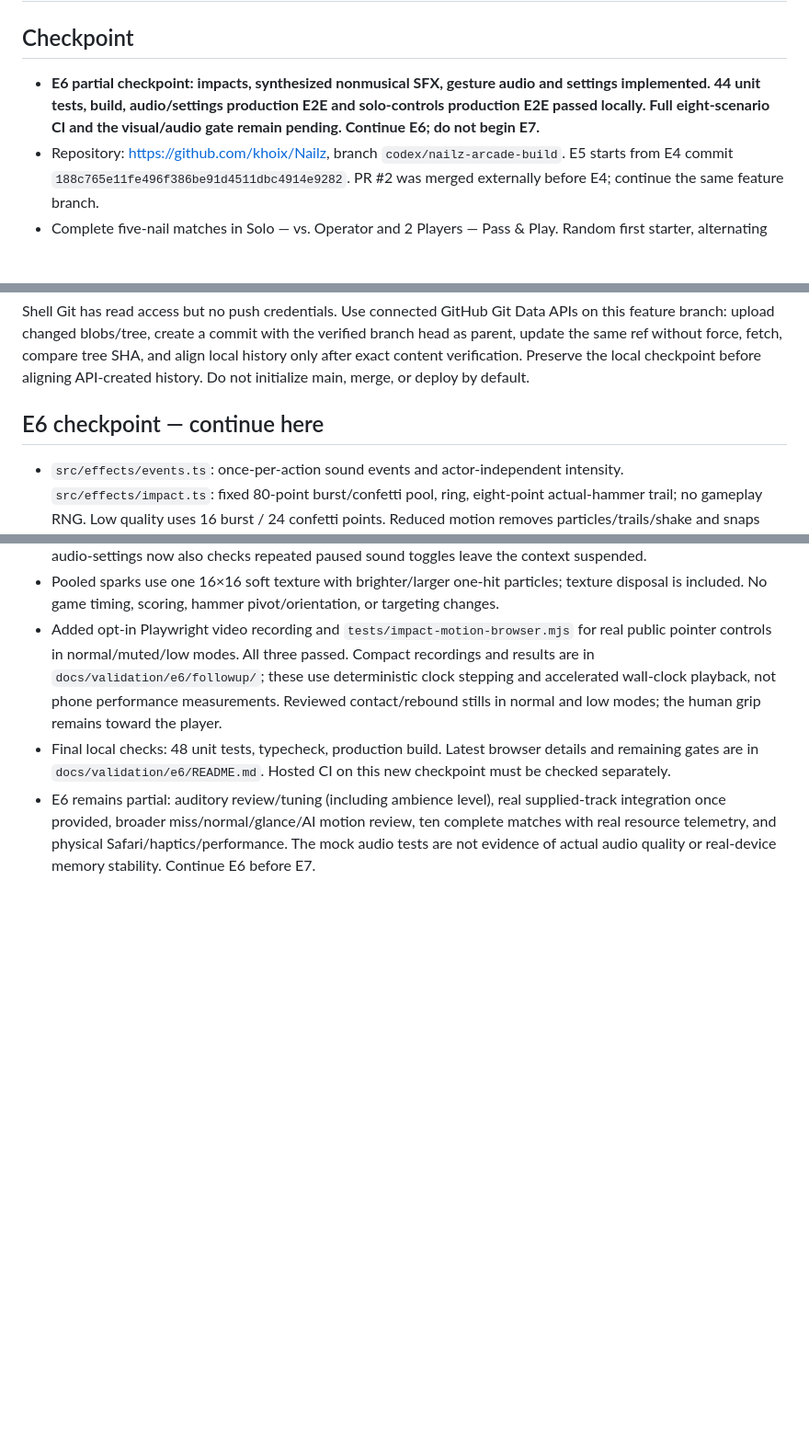
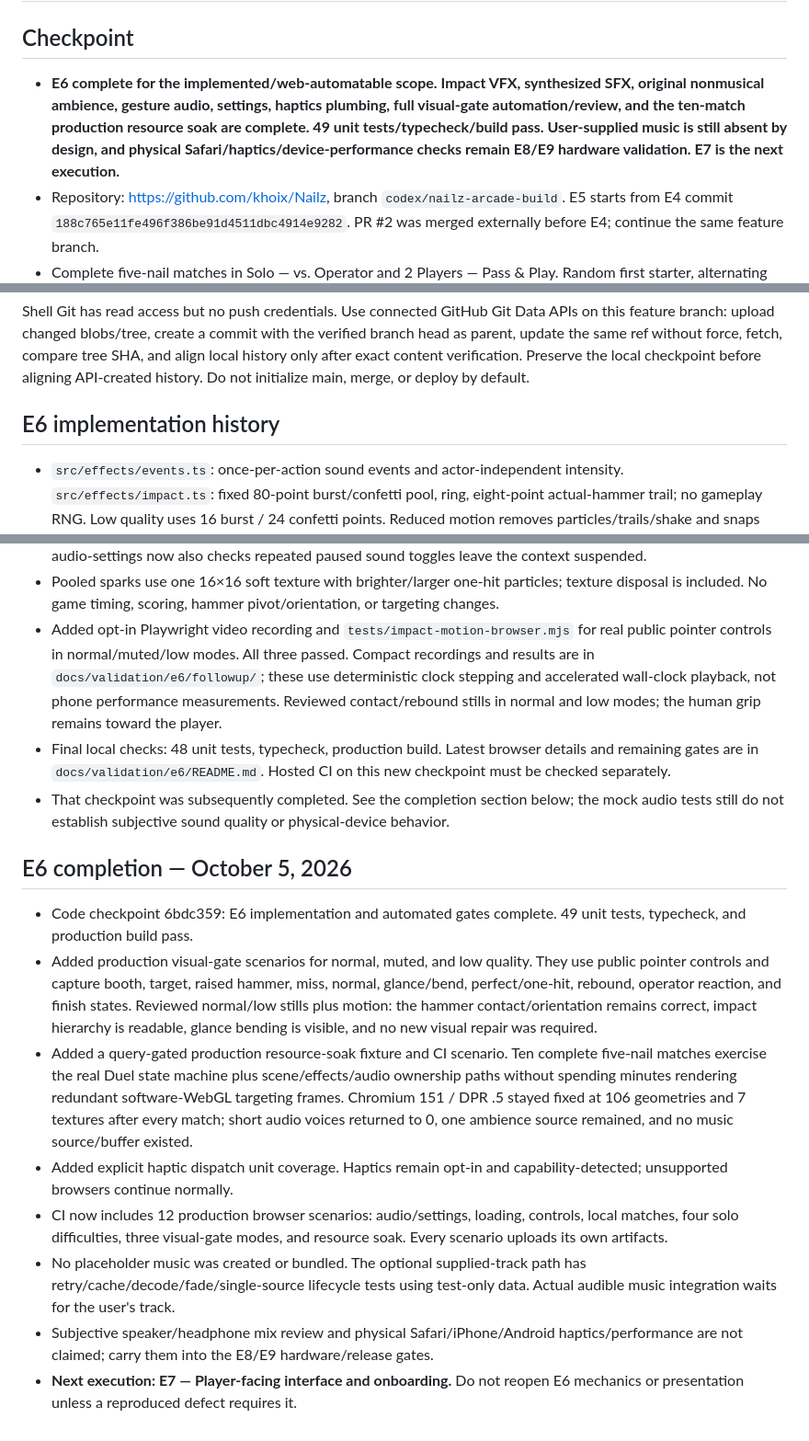
Before and after one commit to khoix/Nailz, a Markdown page: docs/AI-NAILZ-HANDOFF.md, 3 parts joined by grey strips. Shown at 92% size. Drawn GitHub-style; blank space fills up the shorter version.

Commit message:
Document E6 completion and validation

```diff
--- a/docs/AI-NAILZ-HANDOFF.md
+++ b/docs/AI-NAILZ-HANDOFF.md
@@ -1,7 +1,7 @@
 # Nailz! handoff
 
 ## Checkpoint
-- **E6 partial checkpoint: impacts, synthesized nonmusical SFX, gesture audio and settings implemented. 44 unit tests, build, audio/settings production E2E and solo-controls production E2E passed locally. Full eight-scenario CI and the visual/audio gate remain pending. Continue E6; do not begin E7.**
+- **E6 complete for the implemented/web-automatable scope. Impact VFX, synthesized SFX, original nonmusical ambience, gesture audio, settings, haptics plumbing, full visual-gate automation/review, and the ten-match production resource soak are complete. 49 unit tests/typecheck/build pass. User-supplied music is still absent by design, and physical Safari/haptics/device-performance checks remain E8/E9 hardware validation. E7 is the next execution.**
 - Repository: https://github.com/khoix/Nailz, branch `codex/nailz-arcade-build`. E5 starts from E4 commit `188c765e11fe496f386be91d4511dbc4914e9282`. PR #2 was merged externally before E4; continue the same feature branch.
 - Complete five-nail matches in Solo — vs. Operator and 2 Players — Pass & Play. Random first starter, alternating nail starters, all five nails even after an early clinch, round/match results, scoring, rematch, and mode selection outside matches.
 - Local rematches swap the first starter. Both participants use E2's existing Y/X/focus/swipe pipeline and identical timing. The operator has no competitive local turns. Carnival scenery and hero props are now authored; the operator now has an articulated rig, grip following, and snapshot-driven reactions.
@@ -73,7 +73,7 @@ After verifying E5 regression and new hosted CI, read E6 in the build plan: impa
 ## Persistence
 Shell Git has read access but no push credentials. Use connected GitHub Git Data APIs on this feature branch: upload changed blobs/tree, create a commit with the verified branch head as parent, update the same ref without force, fetch, compare tree SHA, and align local history only after exact content verification. Preserve the local checkpoint before aligning API-created history. Do not initialize main, merge, or deploy by default.
 
-## E6 checkpoint — continue here
+## E6 implementation history
 - `src/effects/events.ts`: once-per-action sound events and actor-independent intensity. `src/effects/impact.ts`: fixed 80-point burst/confetti pool, ring, eight-point actual-hammer trail; no gameplay RNG. Low quality uses 16 burst / 24 confetti points. Reduced motion removes particles/trails/shake and snaps camera transitions; contact ring and result text remain. Paused effects retain sampled time. Scene adds block recoil and a 45ms presentation-only strong-hit hold; model timing is unchanged.
 - `src/audio/controller.ts`: one gesture-created AudioContext, at most 16 short effect voices with disconnection, whoosh/wood/metal/glance/finish transients, gain controls, suspend on pause/background, resume handling, capability-detected opt-in haptics. No audio assets or music were generated/bundled. `src/audio/config.ts` is the single optional user track entry (null by default), loaded via existing Preloader/cache, decoded once, single source, loop option and fade-in.
 - `nailz-settings-v1` saves master mute, separate effect/music levels, haptics, and reduced motion with storage-denial fallback. Temporary controls are in the pause card, with a header sound toggle; E7 owns their final design.
@@ -88,4 +88,15 @@ Shell Git has read access but no push credentials. Use connected GitHub Git Data
 - Pooled sparks use one 16×16 soft texture with brighter/larger one-hit particles; texture disposal is included. No game timing, scoring, hammer pivot/orientation, or targeting changes.
 - Added opt-in Playwright video recording and `tests/impact-motion-browser.mjs` for real public pointer controls in normal/muted/low modes. All three passed. Compact recordings and results are in `docs/validation/e6/followup/`; these use deterministic clock stepping and accelerated wall-clock playback, not phone performance measurements. Reviewed contact/rebound stills in normal and low modes; the human grip remains toward the player.
 - Final local checks: 48 unit tests, typecheck, production build. Latest browser details and remaining gates are in `docs/validation/e6/README.md`. Hosted CI on this new checkpoint must be checked separately.
-- E6 remains partial: auditory review/tuning (including ambience level), real supplied-track integration once provided, broader miss/normal/glance/AI motion review, ten complete matches with real resource telemetry, and physical Safari/haptics/performance. The mock audio tests are not evidence of actual audio quality or real-device memory stability. Continue E6 before E7.
+- That checkpoint was subsequently completed. See the completion section below; the mock audio tests still do not establish subjective sound quality or physical-device behavior.
+
+
+## E6 completion — October 5, 2026
+- Code checkpoint 6bdc359: E6 implementation and automated gates complete. 49 unit tests, typecheck, and production build pass.
+- Added production visual-gate scenarios for normal, muted, and low quality. They use public pointer controls and capture booth, target, raised hammer, miss, normal, glance/bend, perfect/one-hit, rebound, operator reaction, and finish states. Reviewed normal/low stills plus motion: the hammer contact/orientation remains correct, impact hierarchy is readable, glance bending is visible, and no new visual repair was required.
+- Added a query-gated production resource-soak fixture and CI scenario. Ten complete five-nail matches exercise the real Duel state machine plus scene/effects/audio ownership paths without spending minutes rendering redundant software-WebGL targeting frames. Chromium 151 / DPR .5 stayed fixed at 106 geometries and 7 textures after every match; short audio voices returned to 0, one ambience source remained, and no music source/buffer existed.
+- Added explicit haptic dispatch unit coverage. Haptics remain opt-in and capability-detected; unsupported browsers continue normally.
+- CI now includes 12 production browser scenarios: audio/settings, loading, controls, local matches, four solo difficulties, three visual-gate modes, and resource soak. Every scenario uploads its own artifacts.
+- No placeholder music was created or bundled. The optional supplied-track path has retry/cache/decode/fade/single-source lifecycle tests using test-only data. Actual audible music integration waits for the user's track.
+- Subjective speaker/headphone mix review and physical Safari/iPhone/Android haptics/performance are not claimed; carry them into the E8/E9 hardware/release gates.
+- **Next execution: E7 — Player-facing interface and onboarding.** Do not reopen E6 mechanics or presentation unless a reproduced defect requires it.
```
Also changed, not shown: other parts of docs/AI-NAILZ-HANDOFF.md (+1 -1 lines), 1 other file.
